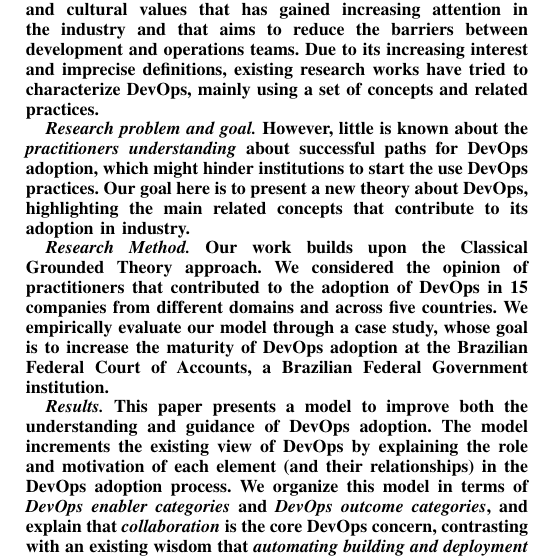
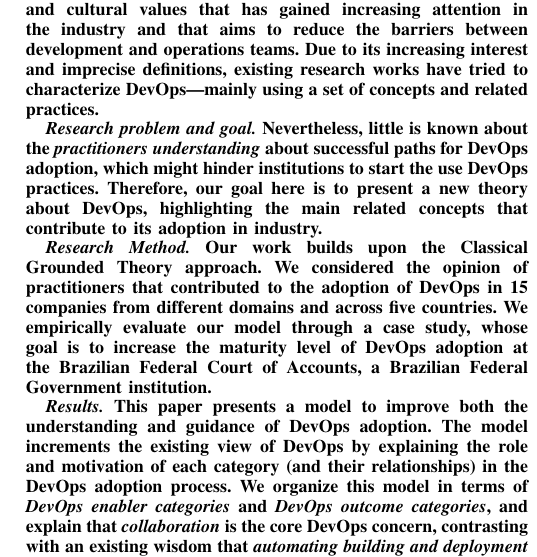
Before and after one commit to wweellddeerr/devops-esem, a LaTeX paper (main.tex, which reads abstract.tex): part of one column of page 1 of 8, cut so that both start at the same text. Compiled offline with pdfLaTeX; a missing font is replaced by an installed copy or a similar font; a LaTeX package or settings file that is missing is left out.

Commit message:
prometo, ultima revisao minha do abstract :)

```diff
--- a/abstract.tex
+++ b/abstract.tex
@@ -6,12 +6,13 @@
   barriers between development and operations
   teams. Due to its increasing interest and imprecise
   definitions, existing research works have tried to
-  characterize DevOps, mainly using a set of concepts and related practices.
+  characterize DevOps---mainly using a set of concepts and related practices.
 
-  \emph{Research problem and goal.} However, little is
+  \emph{Research problem and goal.} Nevertheless, little is
   known about the \emph{practitioners understanding}
   about successful paths for DevOps adoption, which might
-  hinder institutions to start the use DevOps practices. Our goal
+  hinder institutions to start the use DevOps practices. Therefore,
+  our goal
   here is to present a new theory about DevOps, highlighting the
   main related concepts that contribute to its adoption in industry.
 
@@ -19,7 +20,7 @@
   Theory approach. We considered the opinion of practitioners
   that contributed to the adoption of DevOps in 15 companies from different
   domains and across five countries. We empirically evaluate our model through
-  a case study, whose goal is to increase the maturity of
+  a case study, whose goal is to increase the maturity level of
   DevOps adoption at the  Brazilian Federal Court of Accounts,
   a Brazilian Federal Government institution.
 
@@ -27,7 +28,7 @@
   presents a model to improve both the understanding and guidance
   of DevOps adoption. The model increments the existing view of
   DevOps by explaining the role and motivation of each
-  element (and their relationships) in the DevOps adoption process.
+  category (and their relationships) in the DevOps adoption process.
   We organize this model in terms of \emph{DevOps enabler categories} and
   \emph{DevOps outcome categories}, and explain that \emph{collaboration}
   is the core DevOps concern, contrasting with an existing wisdom that
```
